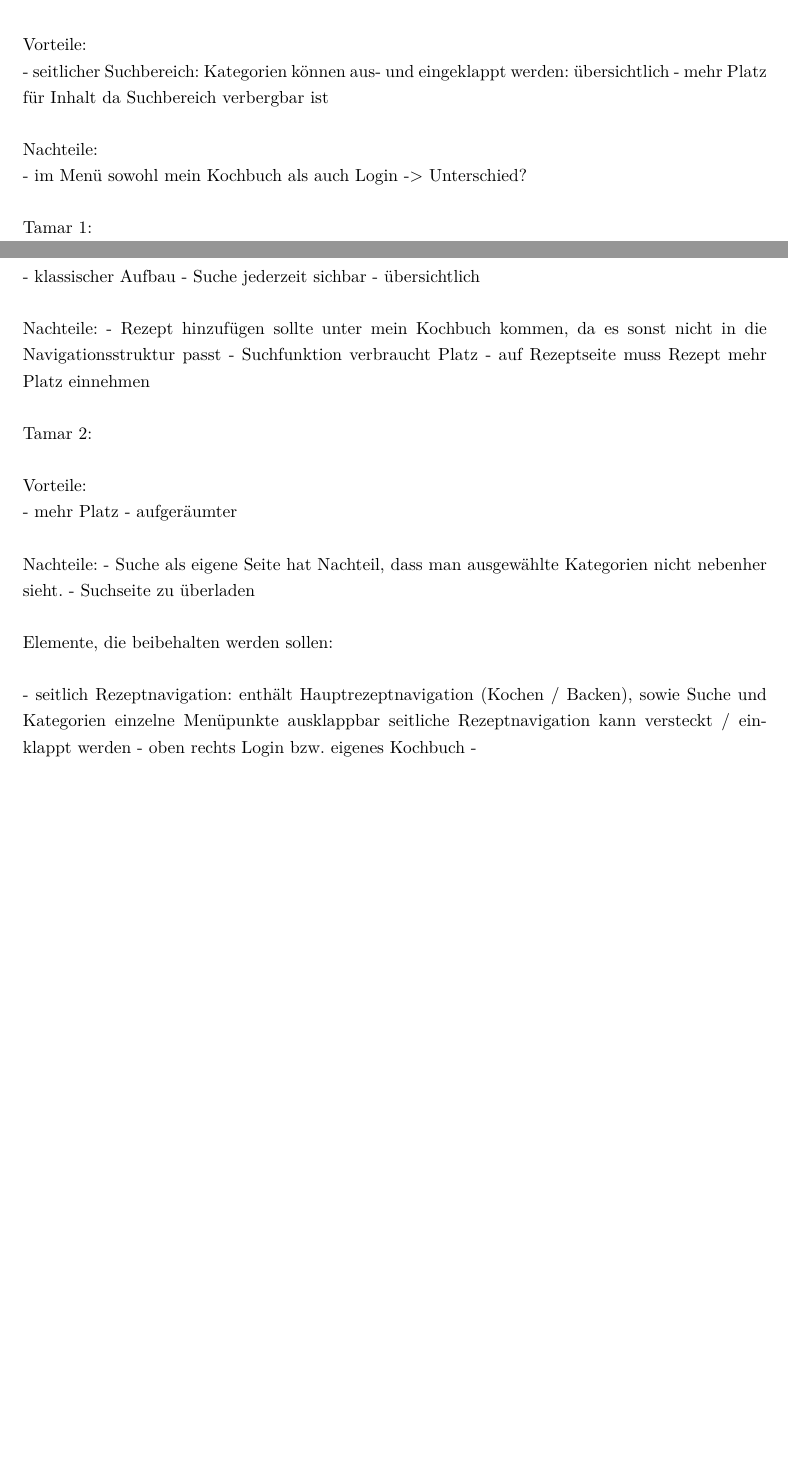
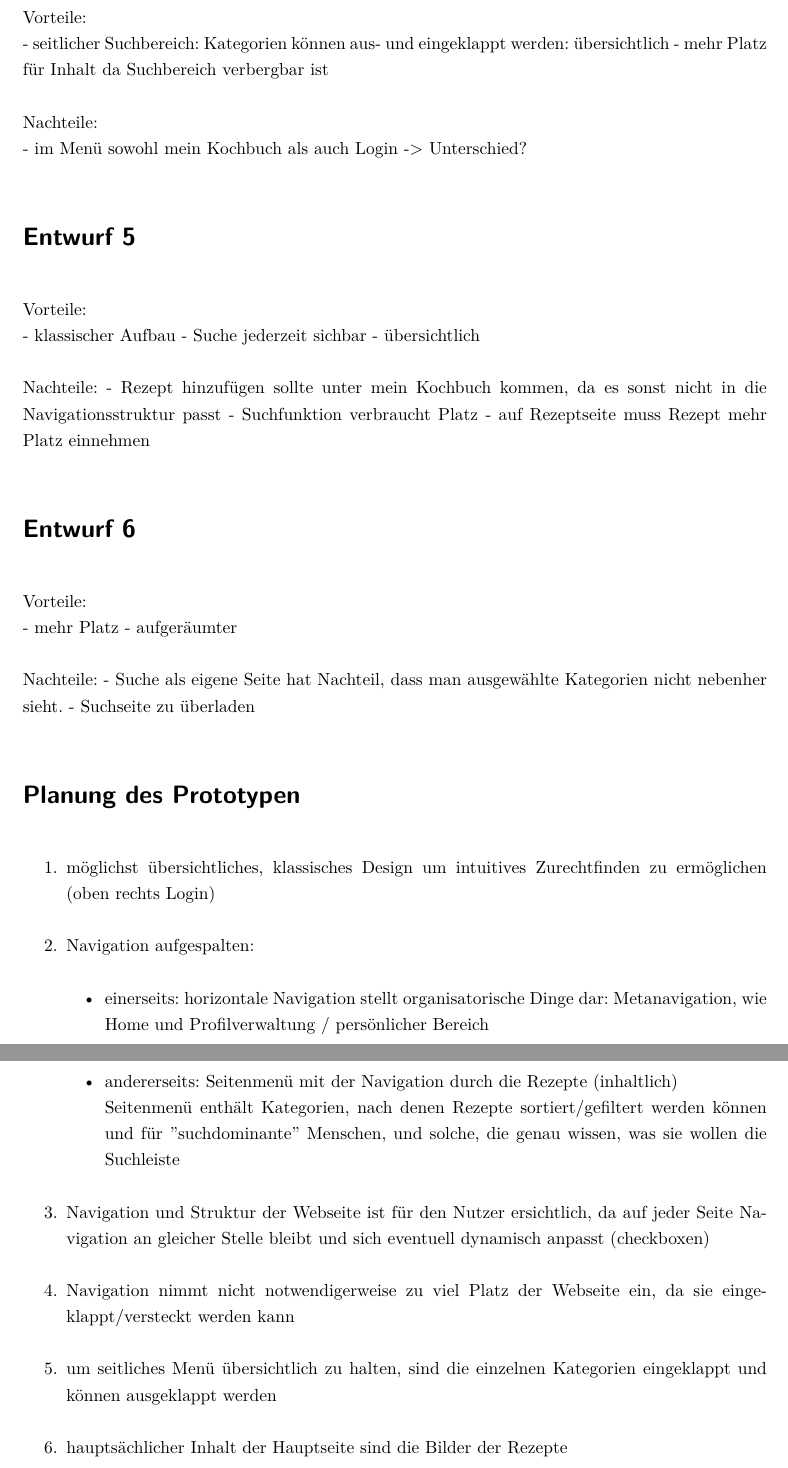
Before and after one commit to TamarArndt/uid-kochbuch, a LaTeX document (Aufgabe3_Strukturierung/Dokumentation.tex): two parts of pages 1 and 2 of 2 before the commit and two parts of pages 3 and 4 of 4 after it, joined at a grey line, cut so that both start at the same text, the shorter picture padded with empty space. Compiled offline with XeLaTeX.

Commit message:
aufgabe 3

```diff
--- a/Aufgabe3_Strukturierung/Dokumentation.tex
+++ b/Aufgabe3_Strukturierung/Dokumentation.tex
@@ -18,7 +18,7 @@
 % Header
 % ------------------------------------------------------------------------------------
 \renewcommand*{\maketitle}{%
-	{\centering\LARGE\sffamily\bfseries Aufgabe 3: Entwürfe \par}
+	{\centering\LARGE\sffamily\bfseries Aufgabe 3: Strukturierung der Nutzeroberfläche \par}
 	\vspace{3em}
 }
 
@@ -65,7 +74,11 @@ Nachteile:\\
 - Suchbereich verbraucht Platz von Inhaltsseite
 - Suchfunktion zu kompliziert
 
-Velat 2:
+% ------------------------------------------------------------------------------------
+\section*{Entwurf 4} % Velat 2
+
+\includegraphics[scale=0.8]{Entwürfe/Velat/velat2.pdf}
+
 
 Vorteile:\\
 - seitlicher Suchbereich: Kategorien können aus- und eingeklappt werden: übersichtlich
@@ -74,7 +87,15 @@ Vorteile:\\
 Nachteile:\\
 - im Menü sowohl mein Kochbuch als auch Login -> Unterschied?
 
-Tamar 1:
+
+% ------------------------------------------------------------------------------------
+\section*{Entwurf 5} % Tamar 1
+
+%\includegraphics[scale=0.4]{Entwürfe/Tamar/entwurf1.1_home.png}
+%\includegraphics[scale=0.4]{Entwürfe/Tamar/entwurf1.2_rezeptseite.png}\\
+%\includegraphics[scale=0.4]{Entwürfe/Tamar/entwurf1.3_hinzufügen.png}
+
+
 
 Vorteile: \\
 - klassischer Aufbau
@@ -98,14 +126,24 @@ Nachteile:
 
 
 
+% ------------------------------------------------------------------------------------
+\section*{Planung des Prototypen}
 
-Elemente, die beibehalten werden sollen:
+\begin{enumerate}
+ \item möglichst übersichtliches, klassisches Design um intuitives Zurechtfinden zu ermöglichen (oben rechts Login)
+ \item Navigation aufgespalten:
+ \begin{itemize}
+  \item einerseits: horizontale Navigation stellt organisatorische Dinge dar: Metanavigation, wie Home und Profilverwaltung / persönlicher Bereich
+  \item andererseits: Seitenmenü mit der Navigation durch die Rezepte (inhaltlich) \\
+  Seitenmenü enthält Kategorien, nach denen Rezepte sortiert/gefiltert werden können und für "suchdominante" Menschen, und solche, die genau wissen, was sie wollen die Suchleiste
+ \end{itemize}
+ \item Navigation und Struktur der Webseite ist für den Nutzer ersichtlich, da auf jeder Seite Navigation an gleicher Stelle bleibt und sich eventuell dynamisch anpasst (checkboxen)
+ \item Navigation nimmt nicht notwendigerweise zu viel Platz der Webseite ein, da sie eingeklappt/versteckt werden kann
+ \item um seitliches Menü übersichtlich zu halten, sind die einzelnen Kategorien eingeklappt und können ausgeklappt werden
 
-- seitlich Rezeptnavigation: enthält Hauptrezeptnavigation (Kochen / Backen), sowie Suche und Kategorien
-  einzelne Menüpunkte ausklappbar
-  seitliche Rezeptnavigation kann versteckt / einklappt werden
-- oben rechts Login bzw. eigenes Kochbuch
--
+ \item hauptsächlicher Inhalt der Hauptseite sind die Bilder der Rezepte
+
+\end{enumerate}
 
 
 \end{document}
```
Also changed, not shown: Aufgabe3_Strukturierung/Entwürfe/Chris/Chris.pdf (added), Aufgabe3_Strukturierung/Entwürfe/Chris/chris1.pdf (added), Aufgabe3_Strukturierung/Entwürfe/Chris/chris2.pdf (added), Aufgabe3_Strukturierung/Entwürfe/Tamar/entwurf1.1_home.png, Aufgabe3_Strukturierung/Entwürfe/Tamar/entwurf1.2_rezeptseite.png, Aufgabe3_Strukturierung/Dokumentation.tex (24 more changed lines), 11 other files.
